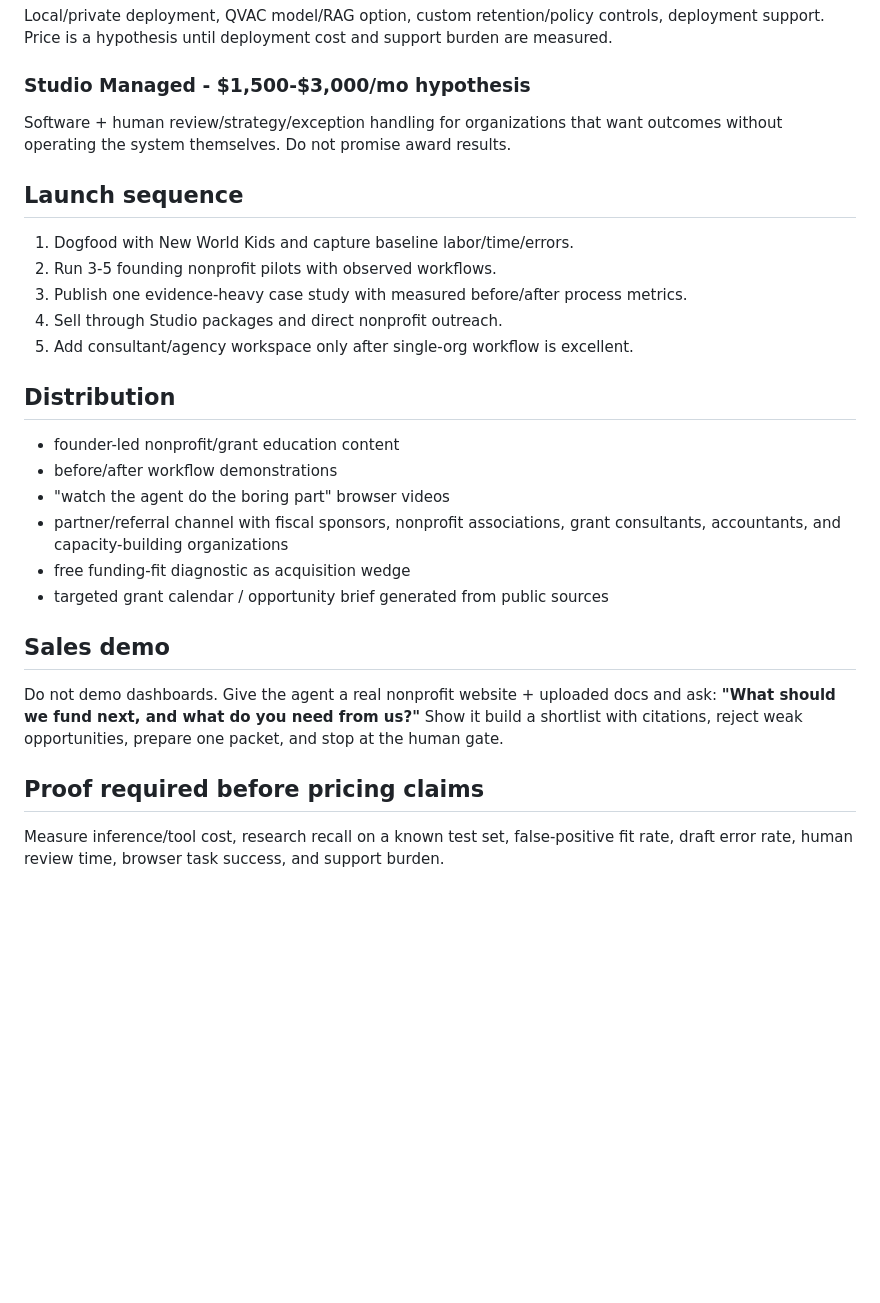
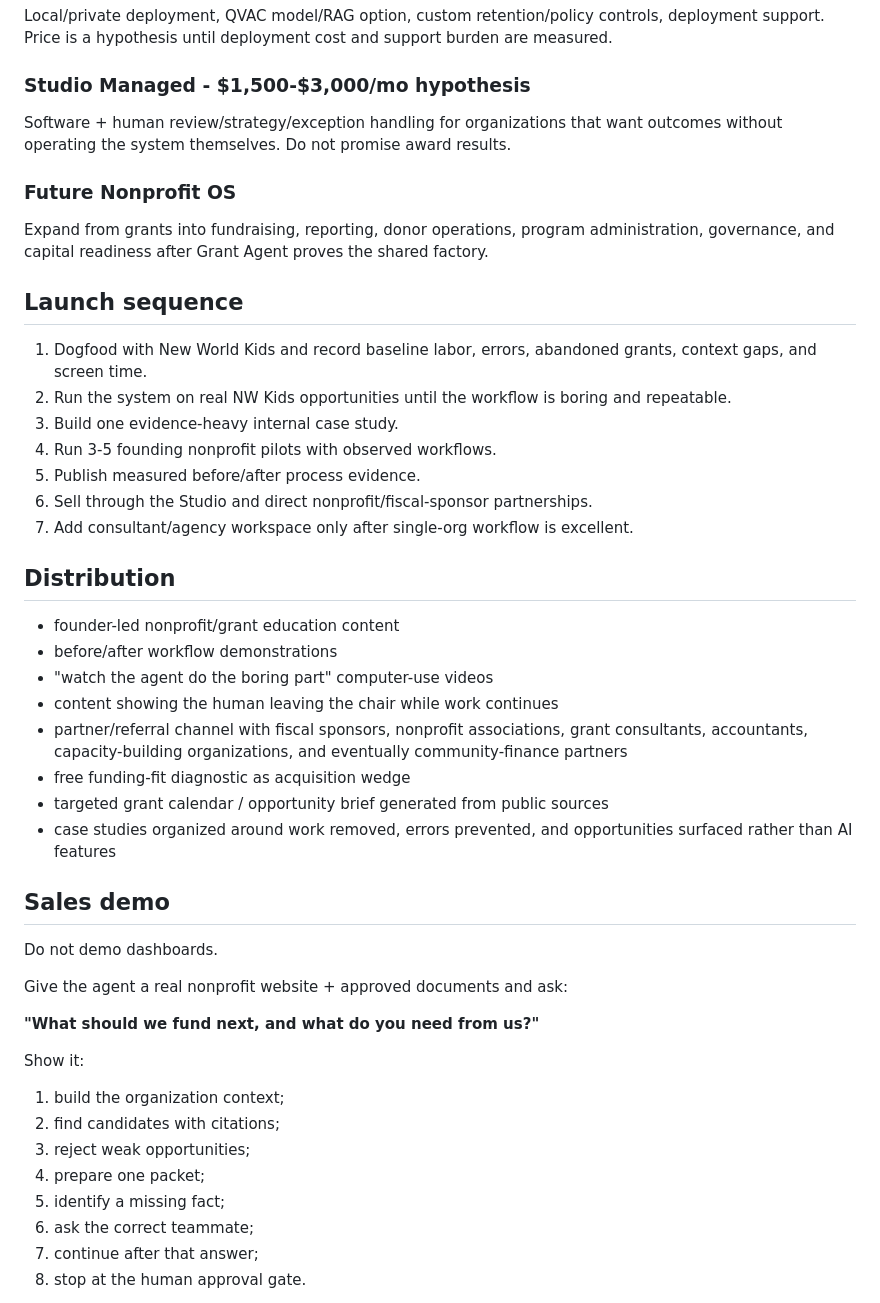
Before and after one commit to executiveusa/grant-agent, a Markdown page: icm/_shared/go-to-market.md, the part around one of its changes. GitHub-like rendering; blank space fills up the shorter version.

```diff
--- a/icm/_shared/go-to-market.md
+++ b/icm/_shared/go-to-market.md
@@ -38,23 +60,42 @@ Local/private deployment, QVAC model/RAG option, custom retention/policy control
 ### Studio Managed - $1,500-$3,000/mo hypothesis
 Software + human review/strategy/exception handling for organizations that want outcomes without operating the system themselves. Do not promise award results.
 
+### Future Nonprofit OS
+Expand from grants into fundraising, reporting, donor operations, program administration, governance, and capital readiness after Grant Agent proves the shared factory.
+
 ## Launch sequence
-1. Dogfood with New World Kids and capture baseline labor/time/errors.
-2. Run 3-5 founding nonprofit pilots with observed workflows.
-3. Publish one evidence-heavy case study with measured before/after process metrics.
-4. Sell through Studio packages and direct nonprofit outreach.
-5. Add consultant/agency workspace only after single-org workflow is excellent.
+1. Dogfood with New World Kids and record baseline labor, errors, abandoned grants, context gaps, and screen time.
+2. Run the system on real NW Kids opportunities until the workflow is boring and repeatable.
+3. Build one evidence-heavy internal case study.
+4. Run 3-5 founding nonprofit pilots with observed workflows.
+5. Publish measured before/after process evidence.
+6. Sell through the Studio and direct nonprofit/fiscal-sponsor partnerships.
+7. Add consultant/agency workspace only after single-org workflow is excellent.
 
 ## Distribution
 - founder-led nonprofit/grant education content
 - before/after workflow demonstrations
-- "watch the agent do the boring part" browser videos
-- partner/referral channel with fiscal sponsors, nonprofit associations, grant consultants, accountants, and capacity-building organizations
+- "watch the agent do the boring part" computer-use videos
+- content showing the human leaving the chair while work continues
+- partner/referral channel with fiscal sponsors, nonprofit associations, grant consultants, accountants, capacity-building organizations, and eventually community-finance partners
 - free funding-fit diagnostic as acquisition wedge
 - targeted grant calendar / opportunity brief generated from public sources
+- case studies organized around work removed, errors prevented, and opportunities surfaced rather than AI features
 
 ## Sales demo
-Do not demo dashboards. Give the agent a real nonprofit website + uploaded docs and ask: **"What should we fund next, and what do you need from us?"** Show it build a shortlist with citations, reject weak opportunities, prepare one packet, and stop at the human gate.
+Do not demo dashboards.
 
-## Proof required before pricing claims
-Measure inference/tool cost, research recall on a known test set, false-positive fit rate, draft error rate, human review time, browser task success, and support burden.
+Give the agent a real nonprofit website + approved documents and ask:
+
+**"What should we fund next, and what do you need from us?"**
+
+Show it:
+1. build the organization context;
+2. find candidates with citations;
+3. reject weak opportunities;
+4. prepare one packet;
+5. identify a missing fact;
+6. ask the correct teammate;
+7. continue after that answer;
+8. stop at the human approval gate.
+
```
Also changed, not shown: other parts of icm/_shared/go-to-market.md (+68 -12 lines).
